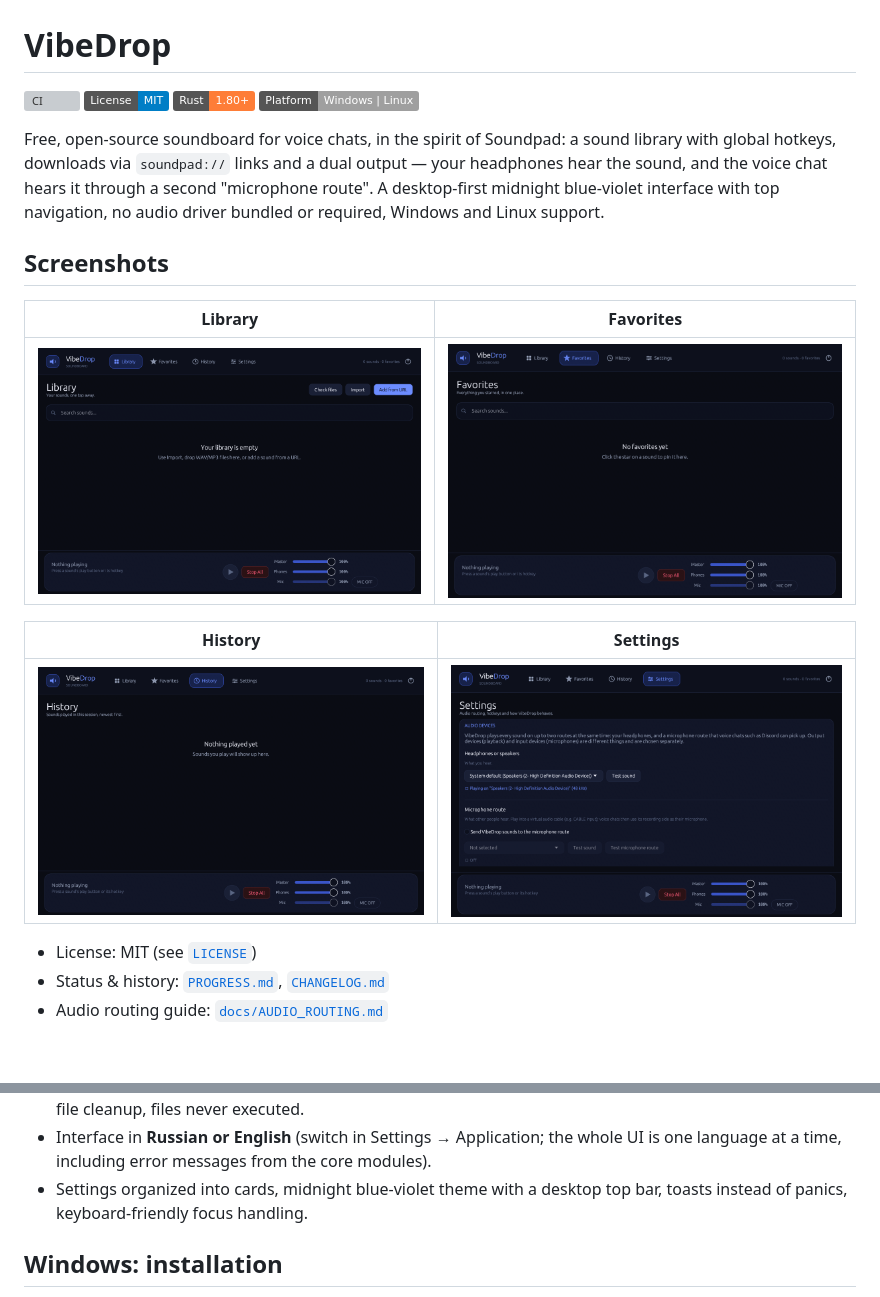
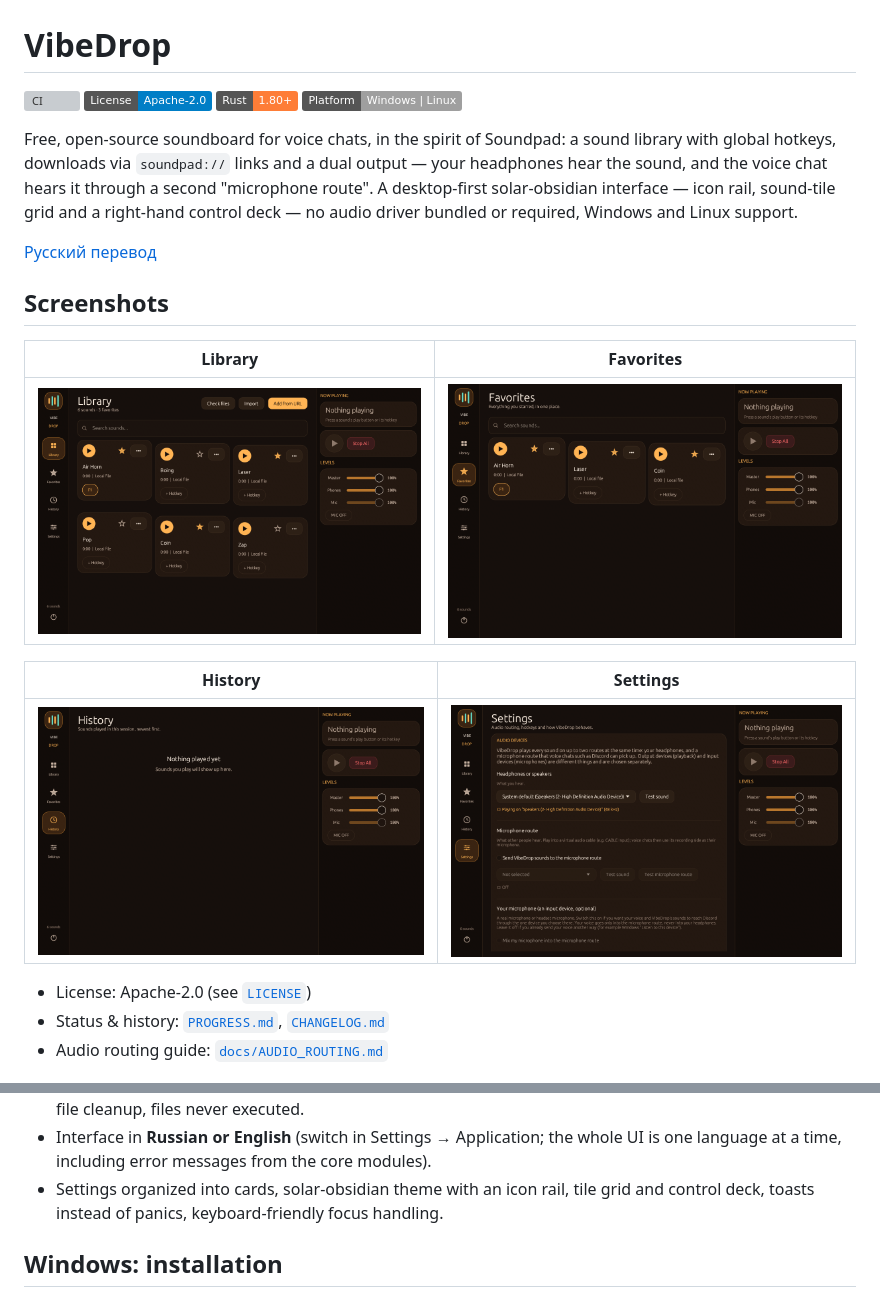
Before and after one commit to ripchick/Vibedrop, a Markdown page: README.md, 2 parts joined by grey strips. Drawn GitHub-style; pictures changed too: docs/screenshots/favorites.png, docs/screenshots/history.png, docs/screenshots/library.png; badges without logos; blank space fills up the shorter version; grey boxes are pictures that could not be loaded.

```diff
--- a/README.md
+++ b/README.md
@@ -1,15 +1,17 @@
 # VibeDrop
 
 ![CI](https://github.com/ripchick/Vibedrop/actions/workflows/ci.yml/badge.svg)
-[![License: MIT](https://img.shields.io/badge/License-MIT-blue.svg)](LICENSE)
+[![License: Apache-2.0](https://img.shields.io/badge/License-Apache--2.0-blue.svg)](LICENSE)
 [![Rust](https://img.shields.io/badge/Rust-1.80%2B-orange.svg)](https://www.rust-lang.org/)
 [![Platform](https://img.shields.io/badge/Platform-Windows%20%7C%20Linux-lightgrey.svg)](#)
 
 Free, open-source soundboard for voice chats, in the spirit of Soundpad: a sound library with
 global hotkeys, downloads via `soundpad://` links and a dual output — your headphones hear the
 sound, and the voice chat hears it through a second "microphone route". A desktop-first
-midnight blue-violet interface with top navigation, no audio driver bundled or required,
-Windows and Linux support.
+solar-obsidian interface — icon rail, sound-tile grid and a right-hand control deck —
+no audio driver bundled or required, Windows and Linux support.
+
+[Русский перевод](README.ru.md)
 
 ## Screenshots
 
@@ -21,7 +23,7 @@ Windows and Linux support.
 | --- | --- |
 | ![History](docs/screenshots/history.png) | ![Settings](docs/screenshots/settings.png) |
 
-* License: MIT (see [`LICENSE`](LICENSE))
+* License: Apache-2.0 (see [`LICENSE`](LICENSE))
 * Status & history: [`PROGRESS.md`](PROGRESS.md), [`CHANGELOG.md`](CHANGELOG.md)
 * Audio routing guide: [`docs/AUDIO_ROUTING.md`](docs/AUDIO_ROUTING.md)
 
@@ -61,8 +63,8 @@ Windows and Linux support.
   action, pause/cancel, part-file cleanup, files never executed.
 - Interface in **Russian or English** (switch in Settings → Application; the whole UI is one
   language at a time, including error messages from the core modules).
-- Settings organized into cards, midnight blue-violet theme with a desktop top bar, toasts
-  instead of panics, keyboard-friendly focus handling.
+- Settings organized into cards, solar-obsidian theme with an icon rail, tile grid and
+  control deck, toasts instead of panics, keyboard-friendly focus handling.
 
 ## Windows: installation
 
```
Also changed, not shown: README.ru.md (added, +141 -0 lines), 5 other files.
